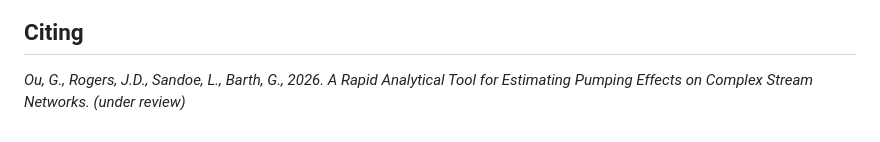
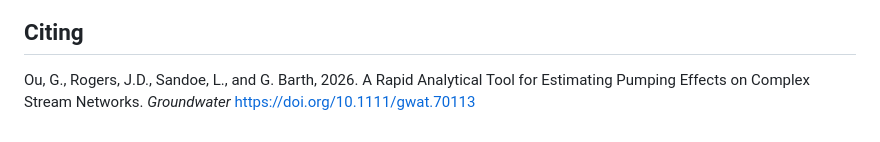
Before and after one commit to sspa-inc/DDF, a Markdown page: readme.md, the part around the change. Rendered like a GitHub page.

Commit message:
add citation to readme

```diff
--- a/readme.md
+++ b/readme.md
@@ -272,4 +272,4 @@ To generate plots of the results, run the Python script `_plot_results.py`
 
 ## Citing
 
-*Ou, G., Rogers, J.D., Sandoe, L., Barth, G., 2026. A Rapid Analytical Tool for Estimating Pumping Effects on Complex Stream Networks. (under review)*
+Ou, G., Rogers, J.D., Sandoe, L., and G. Barth, 2026. A Rapid Analytical Tool for Estimating Pumping Effects on Complex Stream Networks. *Groundwater* https://doi.org/10.1111/gwat.70113
```
